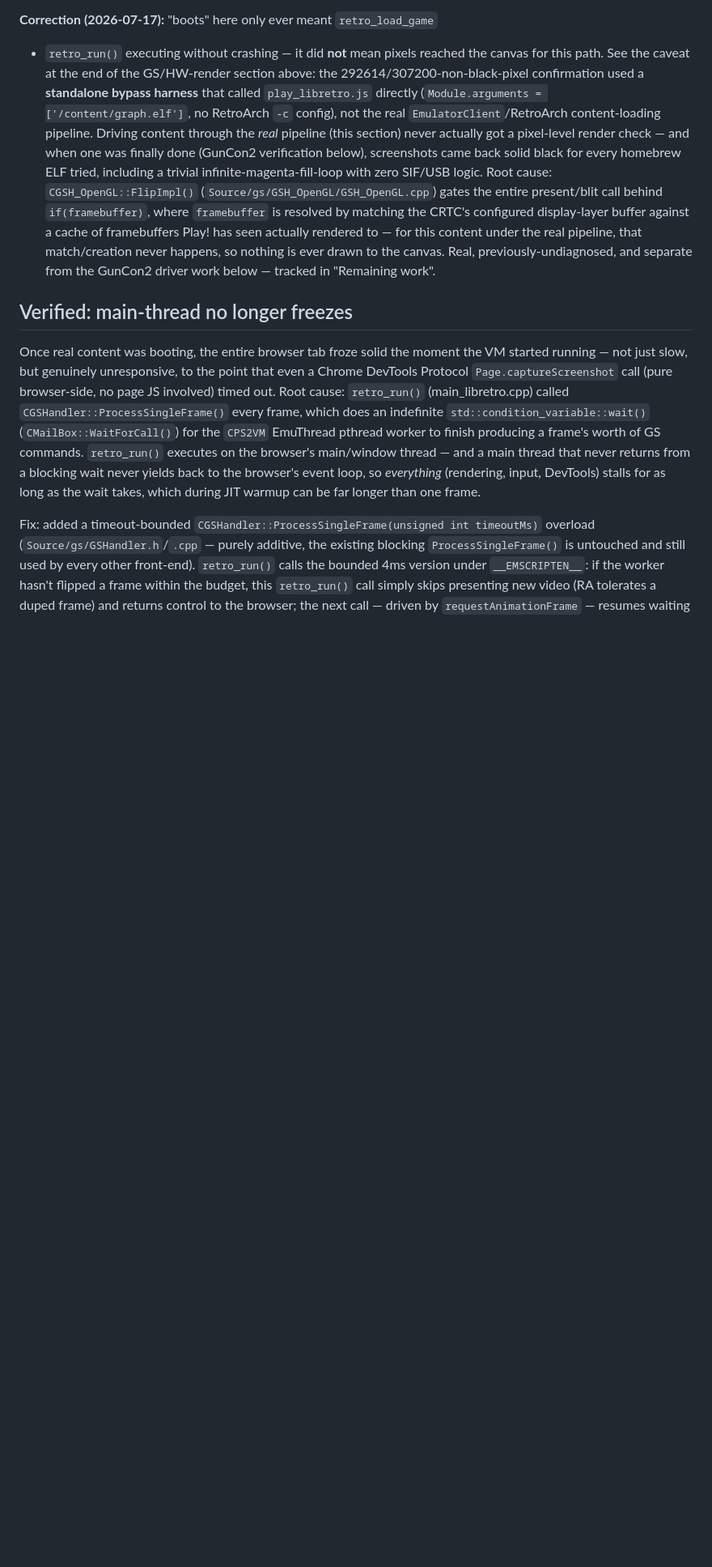
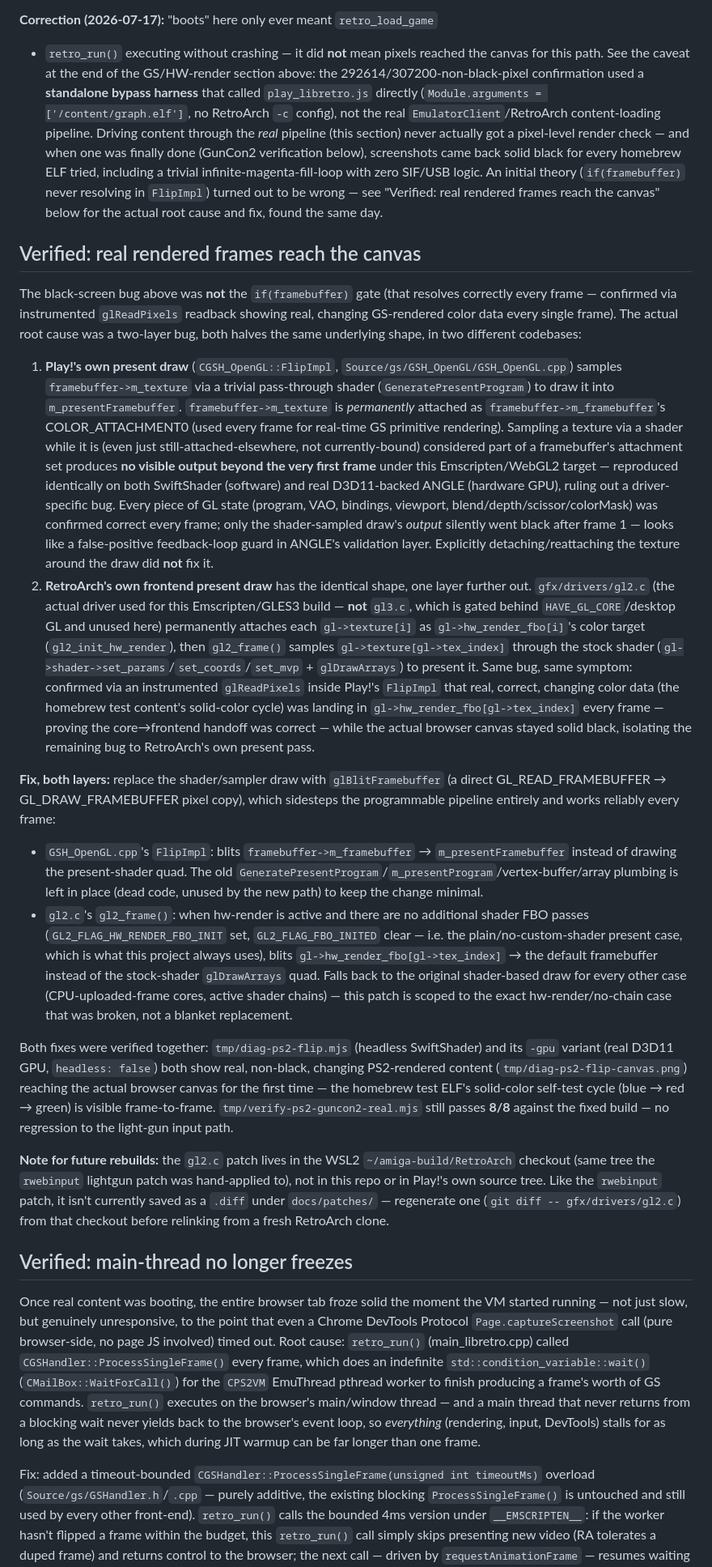
Before and after one commit to kblood/LibretroWebXR, a Markdown page: docs/PS2_CORE_BUILD.md, the part around one of its changes. Shown at 81% size. GitHub-like rendering; blank space fills up the shorter version.

Commit message:
Fix PS2 core black-screen bug: two-layer ANGLE present-shader issue
Content driven through the real EmulatorClient/RetroArch pipeline never
presented a frame. The initial theory (FlipImpl's if(framebuffer) gate
never resolving) was wrong. Real root cause: both Play!'s own present
draw (GSH_OpenGL.cpp FlipImpl) and RetroArch's frontend present draw
(gfx/drivers/gl2.c gl2_frame) sample a texture via a shader while it's
permanently attached as a framebuffer's color target, which produces no
visible output beyond the first frame under this Emscripten/WebGL2
(ANGLE) target - reproduced identically on SwiftShader and real D3D11
GPU. Fixed both by replacing the shader/sampler draw with
glBlitFramebuffer, which bypasses the programmable pipeline entirely.

Verified: real, non-black, changing PS2-rendered content now reaches
the browser canvas; GunCon2 real-driver regression still 8/8.

Core build artifacts (public/cores/) are gitignored per project
convention; the gl2.c patch lives in the WSL2 RetroArch checkout, not
in this repo.

Co-Authored-By: Claude Sonnet 5 <noreply@anthropic.com>

```diff
--- a/docs/PS2_CORE_BUILD.md
+++ b/docs/PS2_CORE_BUILD.md
@@ -272,14 +272,85 @@ the real `EmulatorClient`/RetroArch content-loading pipeline. Driving content
 through the *real* pipeline (this section) never actually got a pixel-level
 render check — and when one was finally done (GunCon2 verification below),
 screenshots came back solid black for every homebrew ELF tried, including a
-trivial infinite-magenta-fill-loop with zero SIF/USB logic. Root cause:
-`CGSH_OpenGL::FlipImpl()` (`Source/gs/GSH_OpenGL/GSH_OpenGL.cpp`) gates the
-entire present/blit call behind `if(framebuffer)`, where `framebuffer` is
-resolved by matching the CRTC's configured display-layer buffer against a
-cache of framebuffers Play! has seen actually rendered to — for this content
-under the real pipeline, that match/creation never happens, so nothing is
-ever drawn to the canvas. Real, previously-undiagnosed, and separate from the
-GunCon2 driver work below — tracked in "Remaining work".
+trivial infinite-magenta-fill-loop with zero SIF/USB logic. An initial theory
+(`if(framebuffer)` never resolving in `FlipImpl`) turned out to be wrong —
+see "Verified: real rendered frames reach the canvas" below for the actual
+root cause and fix, found the same day.
+
+## Verified: real rendered frames reach the canvas
+
+The black-screen bug above was **not** the `if(framebuffer)` gate (that
+resolves correctly every frame — confirmed via instrumented `glReadPixels`
+readback showing real, changing GS-rendered color data every single frame).
+The actual root cause was a two-layer bug, both halves the same underlying
+shape, in two different codebases:
+
+1. **Play!'s own present draw** (`CGSH_OpenGL::FlipImpl`,
+   `Source/gs/GSH_OpenGL/GSH_OpenGL.cpp`) samples `framebuffer->m_texture`
+   via a trivial pass-through shader (`GeneratePresentProgram`) to draw it
+   into `m_presentFramebuffer`. `framebuffer->m_texture` is *permanently*
+   attached as `framebuffer->m_framebuffer`'s COLOR_ATTACHMENT0 (used every
+   frame for real-time GS primitive rendering). Sampling a texture via a
+   shader while it is (even just still-attached-elsewhere, not
+   currently-bound) considered part of a framebuffer's attachment set
+   produces **no visible output beyond the very first frame** under this
+   Emscripten/WebGL2 target — reproduced identically on both SwiftShader
+   (software) and real D3D11-backed ANGLE (hardware GPU), ruling out a
+   driver-specific bug. Every piece of GL state (program, VAO, bindings,
+   viewport, blend/depth/scissor/colorMask) was confirmed correct every
+   frame; only the shader-sampled draw's *output* silently went black after
+   frame 1 — looks like a false-positive feedback-loop guard in ANGLE's
+   validation layer. Explicitly detaching/reattaching the texture around the
+   draw did **not** fix it.
+2. **RetroArch's own frontend present draw** has the identical shape, one
+   layer further out. `gfx/drivers/gl2.c` (the actual driver used for this
+   Emscripten/GLES3 build — **not** `gl3.c`, which is gated behind
+   `HAVE_GL_CORE`/desktop GL and unused here) permanently attaches each
+   `gl->texture[i]` as `gl->hw_render_fbo[i]`'s color target
+   (`gl2_init_hw_render`), then `gl2_frame()` samples
+   `gl->texture[gl->tex_index]` through the stock shader
+   (`gl->shader->set_params`/`set_coords`/`set_mvp` + `glDrawArrays`) to
+   present it. Same bug, same symptom: confirmed via an instrumented
+   `glReadPixels` inside Play!'s `FlipImpl` that real, correct, changing
+   color data (the homebrew test content's solid-color cycle) was landing in
+   `gl->hw_render_fbo[gl->tex_index]` every frame — proving the core→frontend
+   handoff was correct — while the actual browser canvas stayed solid black,
+   isolating the remaining bug to RetroArch's own present pass.
+
+**Fix, both layers:** replace the shader/sampler draw with `glBlitFramebuffer`
+(a direct GL_READ_FRAMEBUFFER → GL_DRAW_FRAMEBUFFER pixel copy), which
+sidesteps the programmable pipeline entirely and works reliably every frame:
+
+- `GSH_OpenGL.cpp`'s `FlipImpl`: blits `framebuffer->m_framebuffer` →
+  `m_presentFramebuffer` instead of drawing the present-shader quad. The old
+  `GeneratePresentProgram`/`m_presentProgram`/vertex-buffer/array plumbing is
+  left in place (dead code, unused by the new path) to keep the change
+  minimal.
+- `gl2.c`'s `gl2_frame()`: when hw-render is active and there are no
+  additional shader FBO passes (`GL2_FLAG_HW_RENDER_FBO_INIT` set,
+  `GL2_FLAG_FBO_INITED` clear — i.e. the plain/no-custom-shader present
+  case, which is what this project always uses), blits
+  `gl->hw_render_fbo[gl->tex_index]` → the default framebuffer instead of
+  the stock-shader `glDrawArrays` quad. Falls back to the original
+  shader-based draw for every other case (CPU-uploaded-frame cores,
+  active shader chains) — this patch is scoped to the exact hw-render/no-chain
+  case that was broken, not a blanket replacement.
+
+Both fixes were verified together: `tmp/diag-ps2-flip.mjs` (headless
+SwiftShader) and its `-gpu` variant (real D3D11 GPU, `headless: false`) both
+show real, non-black, changing PS2-rendered content
+(`tmp/diag-ps2-flip-canvas.png`) reaching the actual browser canvas for the
+first time — the homebrew test ELF's solid-color self-test cycle (blue → red
+→ green) is visible frame-to-frame. `tmp/verify-ps2-guncon2-real.mjs` still
+passes **8/8** against the fixed build — no regression to the light-gun input
+path.
+
+**Note for future rebuilds:** the `gl2.c` patch lives in the WSL2
+`~/amiga-build/RetroArch` checkout (same tree the `rwebinput` lightgun patch
+was hand-applied to), not in this repo or in Play!'s own source tree. Like
+the `rwebinput` patch, it isn't currently saved as a `.diff` under
+`docs/patches/` — regenerate one (`git diff -- gfx/drivers/gl2.c`) from that
+checkout before relinking from a fresh RetroArch clone.
 
 ## Verified: main-thread no longer freezes
 
```
Also changed, not shown: other parts of docs/PS2_CORE_BUILD.md (+7 -14 lines).
